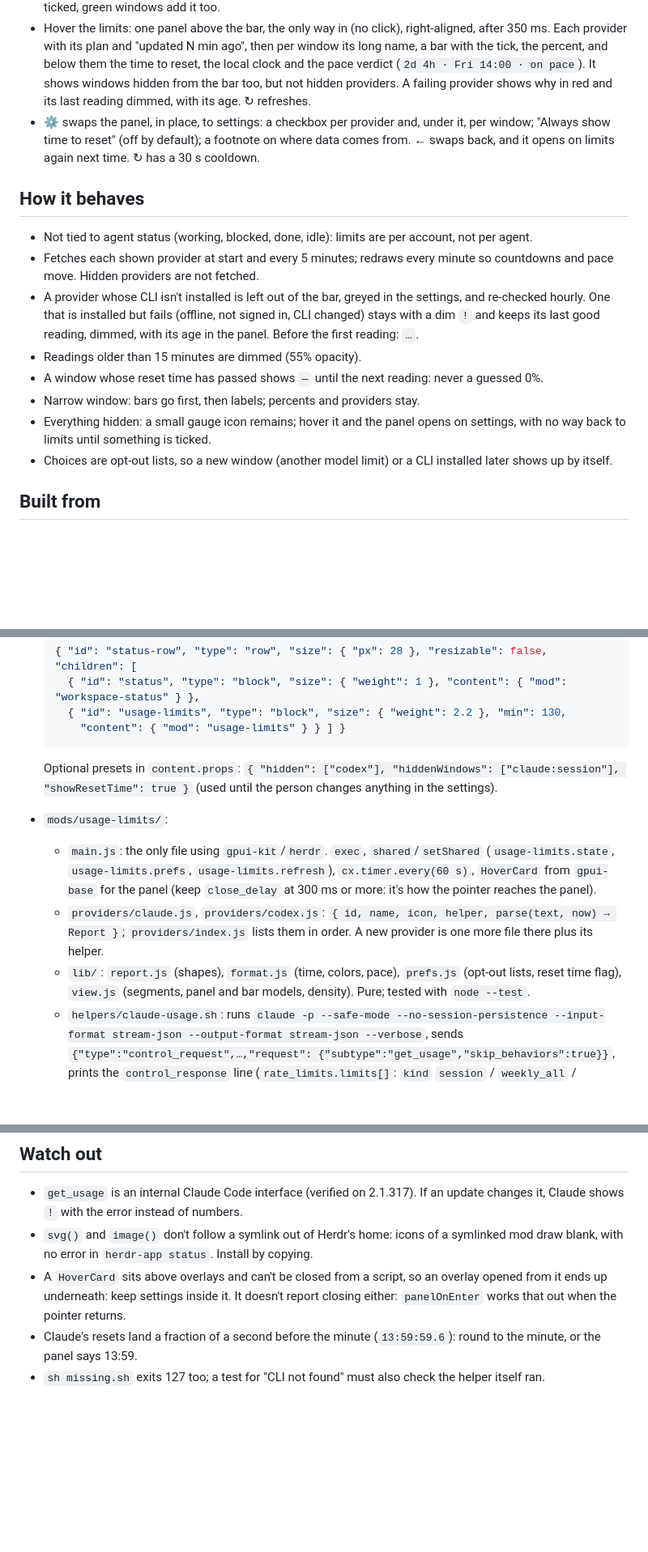
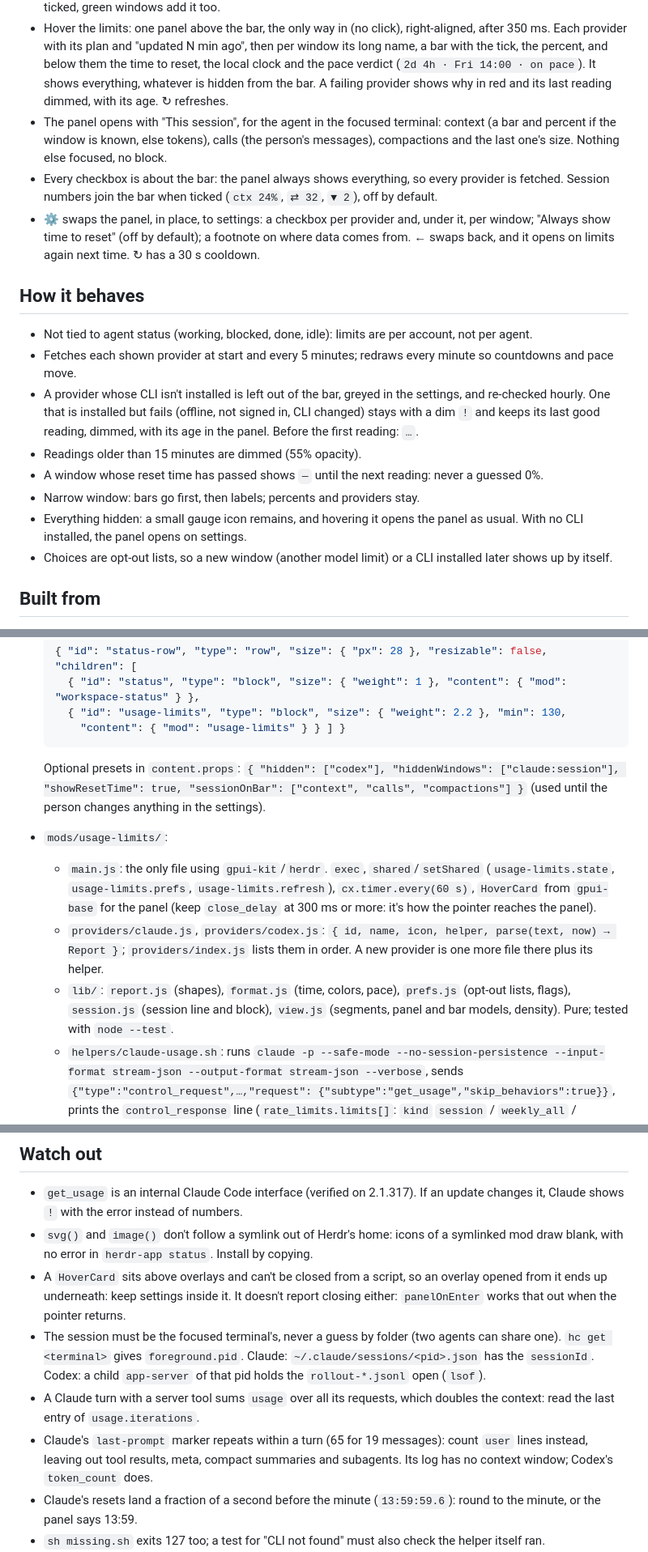
Before and after one commit to nozikov/herdr-usage-limits, a Markdown page: RECIPE.md, 3 parts joined by grey strips. Shown at 81% size. Rendered like a GitHub page; blank space fills up the shorter version.

````diff
--- a/RECIPE.md
+++ b/RECIPE.md
@@ -29,9 +29,16 @@ It never reads a token.
   provider with its plan and "updated N min ago", then per window its long
   name, a bar with the tick, the percent, and below them the time to reset,
   the local clock and the pace verdict (`2d 4h · Fri 14:00 · on pace`). It
-  shows windows hidden from the bar too, but not hidden providers. A failing
+  shows everything, whatever is hidden from the bar. A failing
   provider shows why in red and its last reading dimmed, with its age. ↻
   refreshes.
+- The panel opens with "This session", for the agent in the focused terminal:
+  context (a bar and percent if the window is known, else tokens), calls (the
+  person's messages), compactions and the last one's size. Nothing else focused,
+  no block.
+- Every checkbox is about the bar: the panel always shows everything, so every
+  provider is fetched. Session numbers join the bar when ticked (`ctx 24%`,
+  `⇄ 32`, `▼ 2`), off by default.
 - ⚙ swaps the panel, in place, to settings: a checkbox per provider and, under
   it, per window; "Always show time to reset" (off by default); a footnote on
   where data comes from. ← swaps back, and it opens on limits again next time.
@@ -42,7 +49,7 @@ It never reads a token.
 - Not tied to agent status (working, blocked, done, idle): limits are
   per account, not per agent.
 - Fetches each shown provider at start and every 5 minutes; redraws every
-  minute so countdowns and pace move. Hidden providers are not fetched.
+  minute so countdowns and pace move.
 - A provider whose CLI isn't installed is left out of the bar, greyed in the
   settings, and re-checked hourly. One that is installed but fails (offline, not
   signed in, CLI changed) stays with a dim `!` and keeps its last good reading,
@@ -51,8 +58,8 @@ It never reads a token.
 - A window whose reset time has passed shows `—` until the next reading: never
   a guessed 0%.
 - Narrow window: bars go first, then labels; percents and providers stay.
-- Everything hidden: a small gauge icon remains; hover it and the panel opens on
-  settings, with no way back to limits until something is ticked.
+- Everything hidden: a small gauge icon remains, and hovering it opens the panel
+  as usual. With no CLI installed, the panel opens on settings.
 - Choices are opt-out lists, so a new window (another model limit) or a CLI
   installed later shows up by itself.
 
@@ -69,7 +76,8 @@ It never reads a token.
   ```
 
   Optional presets in `content.props`: `{ "hidden": ["codex"],
-  "hiddenWindows": ["claude:session"], "showResetTime": true }` (used until the person changes
+  "hiddenWindows": ["claude:session"], "showResetTime": true,
+  "sessionOnBar": ["context", "calls", "compactions"] }` (used until the person changes
   anything in the settings).
 - `mods/usage-limits/`:
   - `main.js`: the only file using `gpui-kit`/`herdr`. `exec`, `shared`/`setShared` (`usage-limits.state`,
@@ -80,7 +88,8 @@ It never reads a token.
     parse(text, now) → Report }`; `providers/index.js` lists them in order.
     A new provider is one more file there plus its helper.
   - `lib/`: `report.js` (shapes), `format.js` (time, colors, pace),
-    `prefs.js` (opt-out lists, reset time flag), `view.js` (segments, panel and bar models,
+    `prefs.js` (opt-out lists, flags), `session.js` (session line and block),
+    `view.js` (segments, panel and bar models,
     density). Pure; tested with `node --test`.
   - `helpers/claude-usage.sh`: runs `claude -p --safe-mode
     --no-session-persistence --input-format stream-json --output-format
@@ -120,6 +129,15 @@ It never reads a token.
 - A `HoverCard` sits above overlays and can't be closed from a script, so an
   overlay opened from it ends up underneath: keep settings inside it. It doesn't
   report closing either: `panelOnEnter` works that out when the pointer returns.
+- The session must be the focused terminal's, never a guess by folder (two
+  agents can share one). `hc get <terminal>` gives `foreground.pid`. Claude:
+  `~/.claude/sessions/<pid>.json` has the `sessionId`. Codex: a child
+  `app-server` of that pid holds the `rollout-*.jsonl` open (`lsof`).
+- A Claude turn with a server tool sums `usage` over all its requests, which
+  doubles the context: read the last entry of `usage.iterations`.
+- Claude's `last-prompt` marker repeats within a turn (65 for 19 messages): count
+  `user` lines instead, leaving out tool results, meta, compact summaries and
+  subagents. Its log has no context window; Codex's `token_count` does.
 - Claude's resets land a fraction of a second before the minute
   (`13:59:59.6`): round to the minute, or the panel says 13:59.
 - `sh missing.sh` exits 127 too; a test for "CLI not found" must also check
````
Also changed, not shown: other parts of RECIPE.md (+1 -0 lines), README.md (+38 -21 lines), assets/card.png, assets/session-bar.png (added), assets/settings.png.
